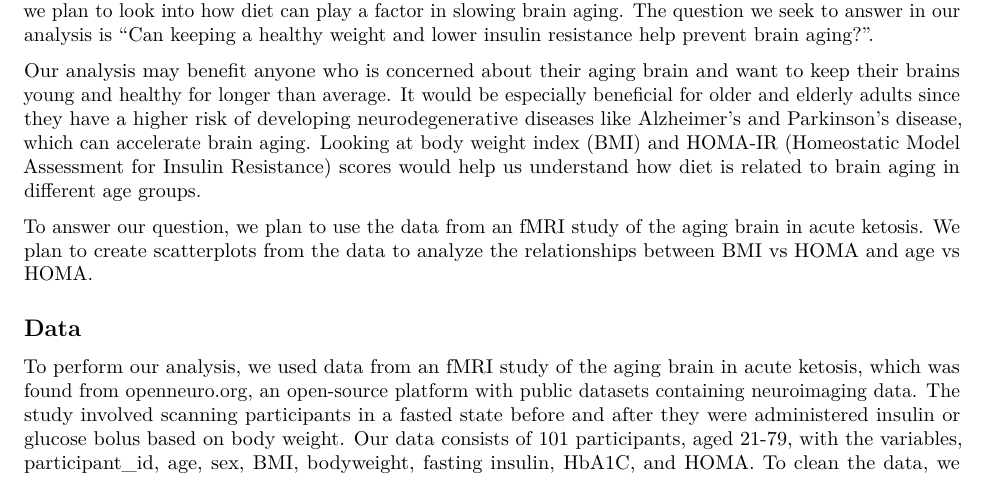
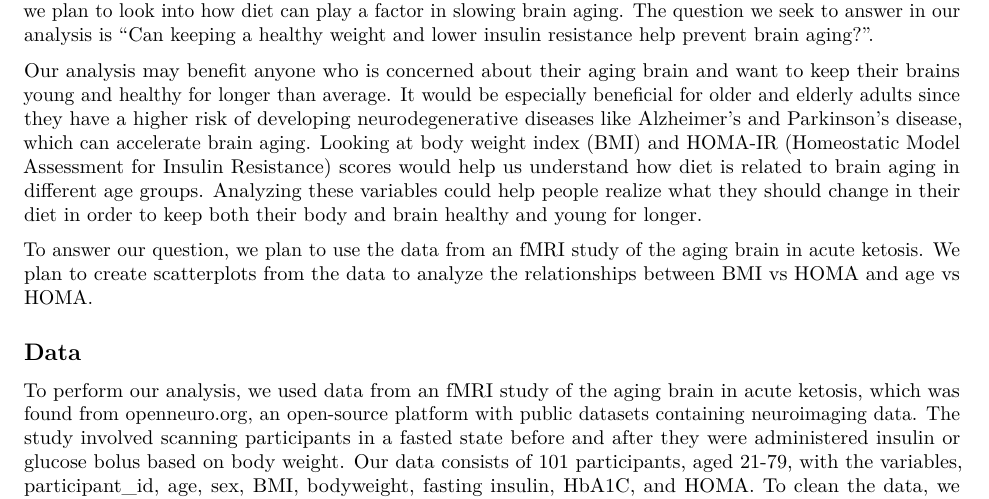
Before and after one commit to jwu458/CS107ProjectGroup14, an R Markdown document (FinalReport.Rmd): part of page 1 of 2, cut so that both start at the same text. Rendered offline with R 4.5, knitr and Pandoc, then LaTeX, with nearby package versions.

Commit message:
Update FinalReport.Rmd

```diff
--- a/FinalReport.Rmd
+++ b/FinalReport.Rmd
@@ -16,7 +16,7 @@ Brain aging is a natural process that is linked to reduced cognitive abilities,
 
 As we continue to age and develop, our brain does too. According to the National Institute of Aging (NIA), brain aging is a natural process that happens over time that affects cognitive function. Although brain aging is inevitable throughout our lives, there are ways to slow the process down such as getting an adequate amount of sleep, effectively managing stress, and engaging in mentally stimulating activities. For our report, we plan to look into how diet can play a factor in slowing brain aging. The question we seek to answer in our analysis is "Can keeping a healthy weight and lower insulin resistance help prevent brain aging?".
 
-Our analysis may benefit anyone who is concerned about their aging brain and want to keep their brains young and healthy for longer than average. It would be especially beneficial for older and elderly adults since they have a higher risk of developing neurodegenerative diseases like Alzheimer's and Parkinson's disease, which can accelerate brain aging. Looking at body weight index (BMI) and HOMA-IR (Homeostatic Model Assessment for Insulin Resistance) scores would help us understand how diet is related to brain aging in different age groups.
+Our analysis may benefit anyone who is concerned about their aging brain and want to keep their brains young and healthy for longer than average. It would be especially beneficial for older and elderly adults since they have a higher risk of developing neurodegenerative diseases like Alzheimer's and Parkinson's disease, which can accelerate brain aging. Looking at body weight index (BMI) and HOMA-IR (Homeostatic Model Assessment for Insulin Resistance) scores would help us understand how diet is related to brain aging in different age groups. Analyzing these variables could help people realize what they should change in their diet in order to keep both their body and brain healthy and young for longer.
 
 To answer our question, we plan to use the data from an fMRI study of the aging brain in acute ketosis. We plan to create scatterplots from the data to analyze the relationships between BMI vs HOMA and age vs HOMA.
 
```
